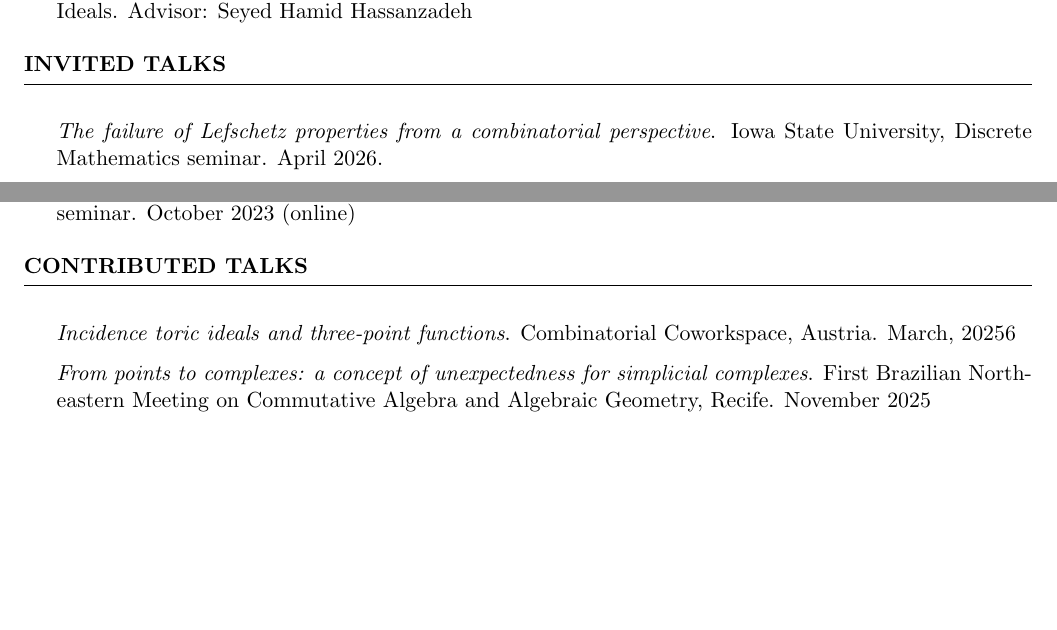
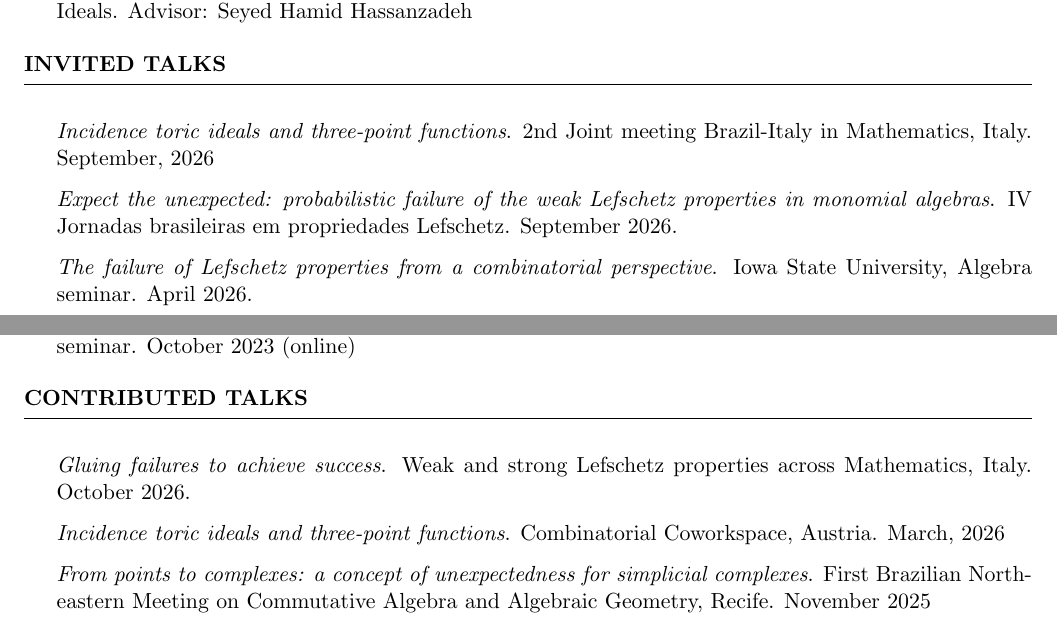
Before and after one commit to hollebenthiago/hollebenthiago.github.io, a LaTeX CV (cv/Thiago-Holleben-cv.tex): two parts of pages 2 and 3 of 5, joined at a grey line, cut so that both start at the same text, the shorter picture padded with empty space. The pictures show the PDF file cv/Thiago-Holleben-cv.pdf that the author committed with the source.

Commit message:
update cv

```diff
--- a/cv/Thiago-Holleben-cv.tex
+++ b/cv/Thiago-Holleben-cv.tex
@@ -174,7 +174,9 @@ Advisor: Seyed Hamid Hassanzadeh
 
 
 \begin{rSection}{Invited talks}
-    \item \textit{The failure of Lefschetz properties from a combinatorial perspective}. Iowa State University, Discrete Mathematics seminar. April 2026.
+    \item \textit{Incidence toric ideals and three-point functions}. 2nd Joint meeting Brazil-Italy in Mathematics, Italy. September, 2026
+    \item \textit{Expect the unexpected: probabilistic failure of the weak Lefschetz properties in monomial algebras}. IV Jornadas brasileiras em propriedades Lefschetz. September 2026.
+    \item \textit{The failure of Lefschetz properties from a combinatorial perspective}. Iowa State University, Algebra seminar. April 2026.
     \item \textit{Graphs, spheres and graphs of spheres}. Iowa State University, Discrete Mathematics seminar. April 2026.
     \item \textit{The failure of Lefschetz properties from a combinatorial perspective}. North Carolina State University, Algebra and Combinatorics seminar. April 2026.
     \item \textit{From points to complexes: a concept of unexpectedness for simplicial complexes}. AMS Sectional meeting, New Orleans. October 2025
@@ -190,7 +192,8 @@ Advisor: Seyed Hamid Hassanzadeh
 \end{rSection}
 
 \begin{rSection}{Contributed talks}
-    \item \textit{Incidence toric ideals and three-point functions}. Combinatorial Coworkspace, Austria. March, 20256
+    \item \textit{Gluing failures to achieve success}. Weak and strong Lefschetz properties across Mathematics, Italy. October 2026.
+    \item \textit{Incidence toric ideals and three-point functions}. Combinatorial Coworkspace, Austria. March, 2026
     \item \textit{From points to complexes: a concept of unexpectedness for simplicial complexes}. First Brazilian Northeastern Meeting on Commutative Algebra and Algebraic Geometry, Recife. November 2025
     \item \textit{Playing dominos in the correct dimension}. Science Atlantic - Mathematics, Statistics, and Computer Science Conference 2025. Cape Breton. October 2025
     \item \textit{Coinvariant stresses, Lefschetz properties and random complexes}. Workshop on weak and strong Lefschetz properties across mathematics. Sophus Lie Conference Center, Nordfjordeid, Norway. June 2025
```
Also changed, not shown: cv/Thiago-Holleben-cv.pdf, cv/Thiago-Holleben-cv.tex (4 more changed lines), 3 other files.
